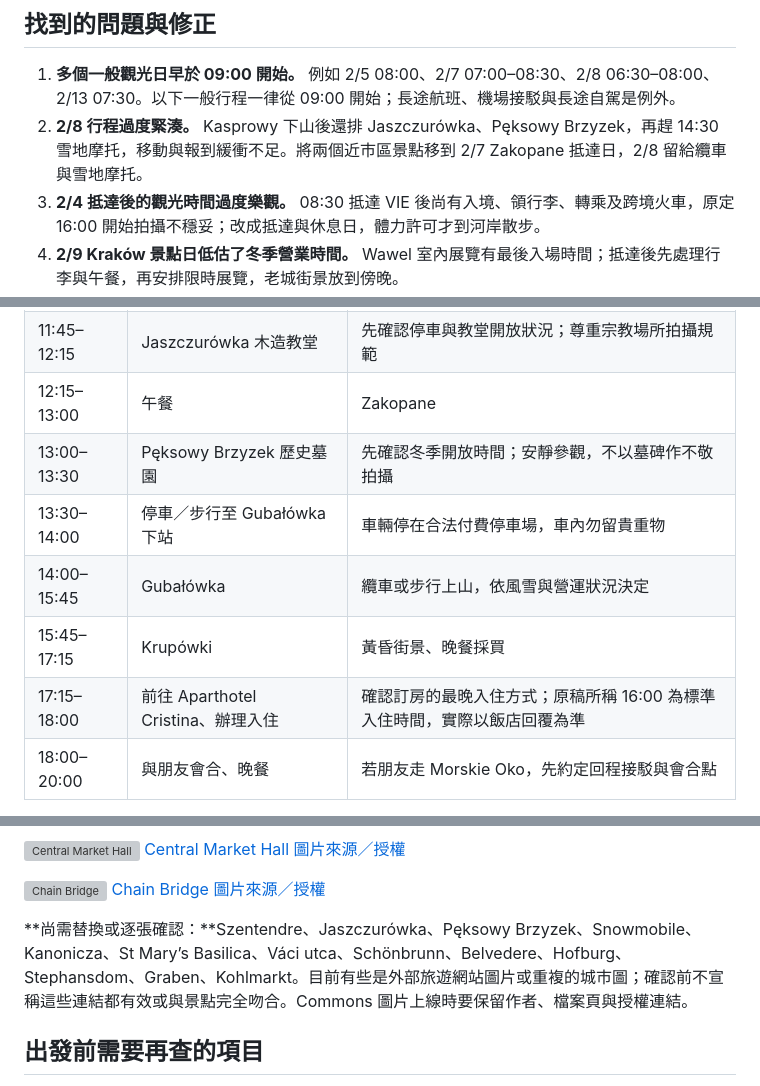
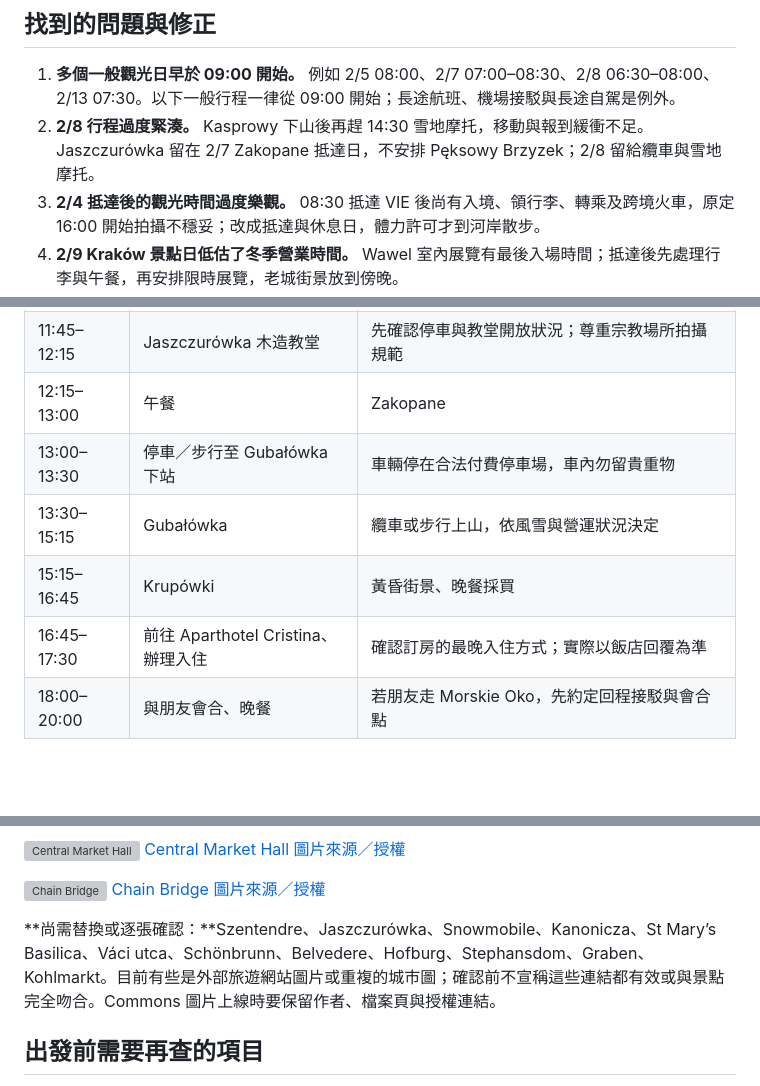
Before and after one commit to danielchiu2013-svg/2027eu_trip, a Markdown page: 行程稽核與重整草案.md, 3 parts joined by grey strips. GitHub-like rendering; blank space fills up the shorter version; grey boxes are pictures that could not be loaded.

Commit message:
Remove Peksowy Brzyzek from itinerary

```diff
--- a/行程稽核與重整草案.md
+++ b/行程稽核與重整草案.md
@@ -5,7 +5,7 @@
 ## 找到的問題與修正
 
 1. **多個一般觀光日早於 09:00 開始。** 例如 2/5 08:00、2/7 07:00–08:30、2/8 06:30–08:00、2/13 07:30。以下一般行程一律從 09:00 開始；長途航班、機場接駁與長途自駕是例外。
-2. **2/8 行程過度緊湊。** Kasprowy 下山後還排 Jaszczurówka、Pęksowy Brzyzek，再趕 14:30 雪地摩托，移動與報到緩衝不足。將兩個近市區景點移到 2/7 Zakopane 抵達日，2/8 留給纜車與雪地摩托。
+2. **2/8 行程過度緊湊。** Kasprowy 下山後再趕 14:30 雪地摩托，移動與報到緩衝不足。Jaszczurówka 留在 2/7 Zakopane 抵達日，不安排 Pęksowy Brzyzek；2/8 留給纜車與雪地摩托。
 3. **2/4 抵達後的觀光時間過度樂觀。** 08:30 抵達 VIE 後尚有入境、領行李、轉乘及跨境火車，原定 16:00 開始拍攝不穩妥；改成抵達與休息日，體力許可才到河岸散步。
 4. **2/9 Kraków 景點日低估了冬季營業時間。** Wawel 室內展覽有最後入場時間；抵達後先處理行李與午餐，再安排限時展覽，老城街景放到傍晚。
 5. **2/12–2/13 維也納重複排了 Stephansdom、Graben、Kohlmarkt。** 集中在 2/12 抵達夜景；2/13 用於 Schönbrunn、Belvedere、Hofburg。
@@ -75,11 +75,10 @@
 | 09:00–11:45 | 退房後自駕至 Zakopane | 經 Poprad／Tatranská Javorina／Łysa Polana 一帶；冬季跨境預留緩衝 |
 | 11:45–12:15 | Jaszczurówka 木造教堂 | 先確認停車與教堂開放狀況；尊重宗教場所拍攝規範 |
 | 12:15–13:00 | 午餐 | Zakopane |
-| 13:00–13:30 | Pęksowy Brzyzek 歷史墓園 | 先確認冬季開放時間；安靜參觀，不以墓碑作不敬拍攝 |
-| 13:30–14:00 | 停車／步行至 Gubałówka 下站 | 車輛停在合法付費停車場，車內勿留貴重物 |
-| 14:00–15:45 | Gubałówka | 纜車或步行上山，依風雪與營運狀況決定 |
-| 15:45–17:15 | Krupówki | 黃昏街景、晚餐採買 |
-| 17:15–18:00 | 前往 Aparthotel Cristina、辦理入住 | 確認訂房的最晚入住方式；原稿所稱 16:00 為標準入住時間，實際以飯店回覆為準 |
+| 13:00–13:30 | 停車／步行至 Gubałówka 下站 | 車輛停在合法付費停車場，車內勿留貴重物 |
+| 13:30–15:15 | Gubałówka | 纜車或步行上山，依風雪與營運狀況決定 |
+| 15:15–16:45 | Krupówki | 黃昏街景、晚餐採買 |
+| 16:45–17:30 | 前往 Aparthotel Cristina、辦理入住 | 確認訂房的最晚入住方式；實際以飯店回覆為準 |
 | 18:00–20:00 | 與朋友會合、晚餐 | 若朋友走 Morskie Oko，先約定回程接駁與會合點 |
 
 **朋友支線：**Zakopane 官方冬季資訊列 Palenica Białczańska 至 Morskie Oko 單程約 7.7 公里、上行約 3 小時，回程與接駁另計；冬季短日照及雪況可能增加時間。朋友須先確認往返 Zakopane 的 minibus、末班車與停車預約，不要把「爬完就能準時會合」當成保證。
@@ -254,7 +253,7 @@
 ![Chain Bridge](https://commons.wikimedia.org/wiki/Special:FilePath/Chain%20Bridge%20in%20Budapest.jpg?width=900)
 [Chain Bridge 圖片來源／授權](https://commons.wikimedia.org/wiki/File:Chain_Bridge_in_Budapest.jpg)
 
-**尚需替換或逐張確認：**Szentendre、Jaszczurówka、Pęksowy Brzyzek、Snowmobile、Kanonicza、St Mary’s Basilica、Váci utca、Schönbrunn、Belvedere、Hofburg、Stephansdom、Graben、Kohlmarkt。目前有些是外部旅遊網站圖片或重複的城市圖；確認前不宣稱這些連結都有效或與景點完全吻合。Commons 圖片上線時要保留作者、檔案頁與授權連結。
+**尚需替換或逐張確認：**Szentendre、Jaszczurówka、Snowmobile、Kanonicza、St Mary’s Basilica、Váci utca、Schönbrunn、Belvedere、Hofburg、Stephansdom、Graben、Kohlmarkt。目前有些是外部旅遊網站圖片或重複的城市圖；確認前不宣稱這些連結都有效或與景點完全吻合。Commons 圖片上線時要保留作者、檔案頁與授權連結。
 
 ## 出發前需要再查的項目
 
```
